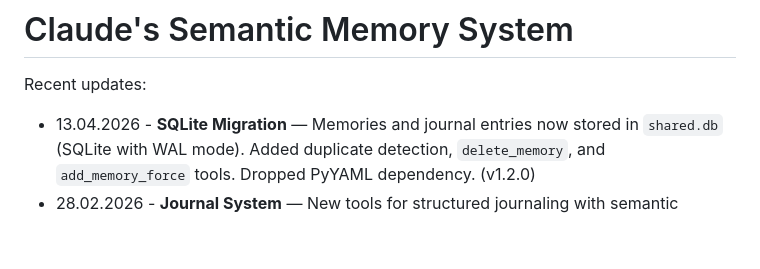
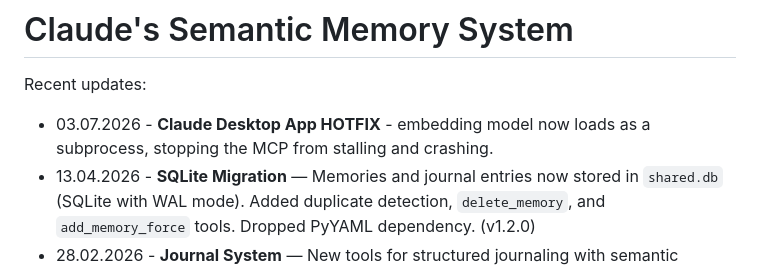
Before and after one commit to elliejayliquid/claude-semantic-memory, a Markdown page: README.md, the part around the change. Drawn GitHub-style; blank space fills up the shorter version.

```diff
--- a/README.md
+++ b/README.md
@@ -2,6 +2,8 @@
 
 Recent updates:
 
+- 03.07.2026 - **Claude Desktop App HOTFIX** - embedding model now loads
+as a subprocess, stopping the MCP from stalling and crashing.
 - 13.04.2026 - **SQLite Migration** — Memories and journal entries now stored in `shared.db` (SQLite with WAL mode). Added duplicate detection, `delete_memory`, and `add_memory_force` tools. Dropped PyYAML dependency. (v1.2.0)
 - 28.02.2026 - **Journal System** — New tools for structured journaling with semantic search, pinning, and auto-generated orientation summaries (v1.1.0)
 - 02.02.2026 - Improved the search algorithm to better handle backdated memories and boost based on importance and 'tags' inclusion (v1.0.4)
```
